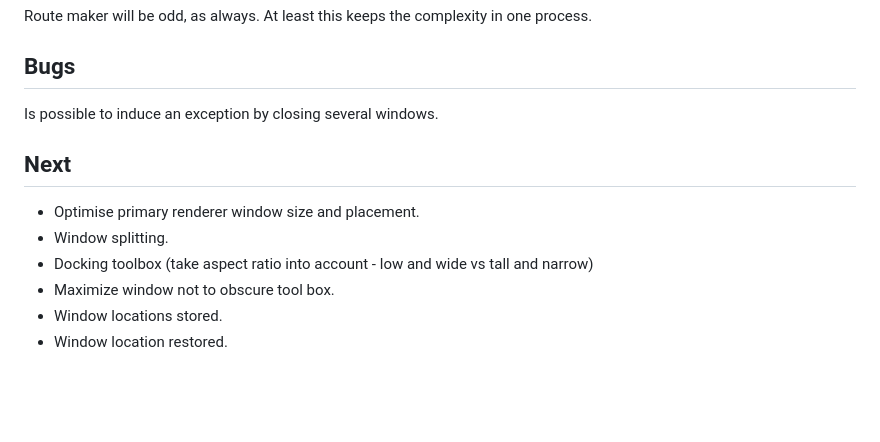
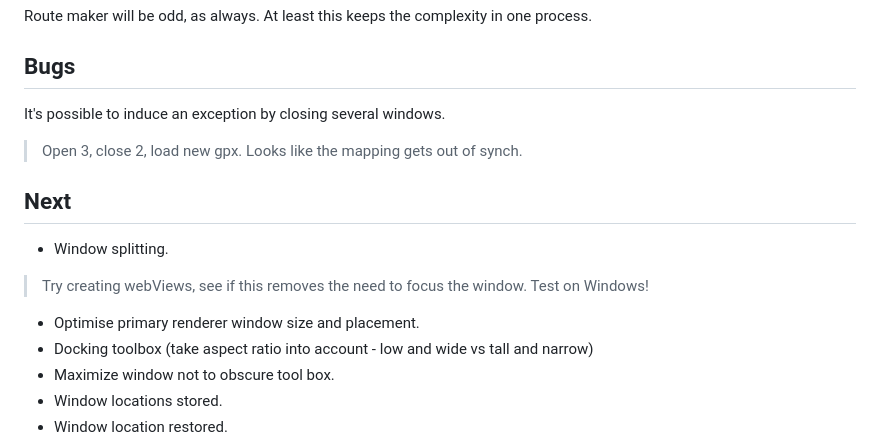
Before and after one commit to peterjamesward/GPXmagic-Electron, a Markdown page: TODO.md, the part around the change. GitHub-like rendering; blank space fills up the shorter version.

Commit message:
Mini-backlog for V4.

```diff
--- a/TODO.md
+++ b/TODO.md
@@ -13,12 +13,17 @@ Route maker will be odd, as always. At least this keeps the complexity in one pr
 
 ## Bugs
 
-Is possible to induce an exception by closing several windows.
+It's possible to induce an exception by closing several windows.
+> Open 3, close 2, load new gpx.
+> Looks like the mapping gets out of synch.
 
 ## Next
 
+* Window splitting.
+> Try creating webViews, see if this removes the need to focus the window.
+> Test on Windows!
+
 * Optimise primary renderer window size and placement.
-* Window splitting.
 * Docking toolbox (take aspect ratio into account - low and wide vs tall and narrow)
 * Maximize window not to obscure tool box.
 * Window locations stored.
```
